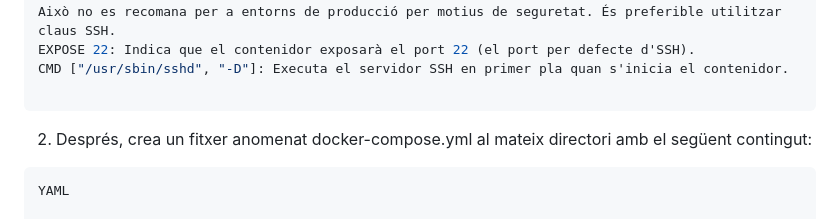
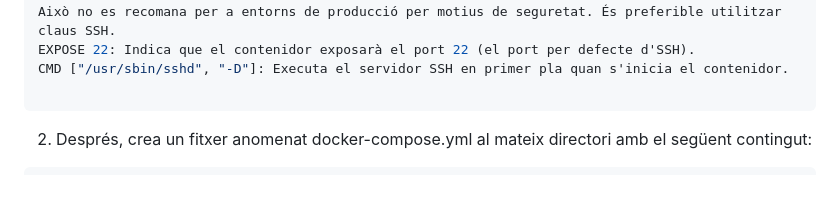
Before and after one commit to jserrain/mf0952_1.github.io, a Markdown page: README.md, the part around the change. Drawn GitHub-style; blank space fills up the shorter version.

````diff
--- a/README.md
+++ b/README.md
@@ -36,8 +36,6 @@ CMD ["/usr/sbin/sshd", "-D"]: Executa el servidor SSH en primer pla quan s'inici
 2) Després, crea un fitxer anomenat docker-compose.yml al mateix directori amb el següent contingut:
 
 ```python
-YAML
-
 version: '3.8'
 services:
   alpine-ssh:
````
